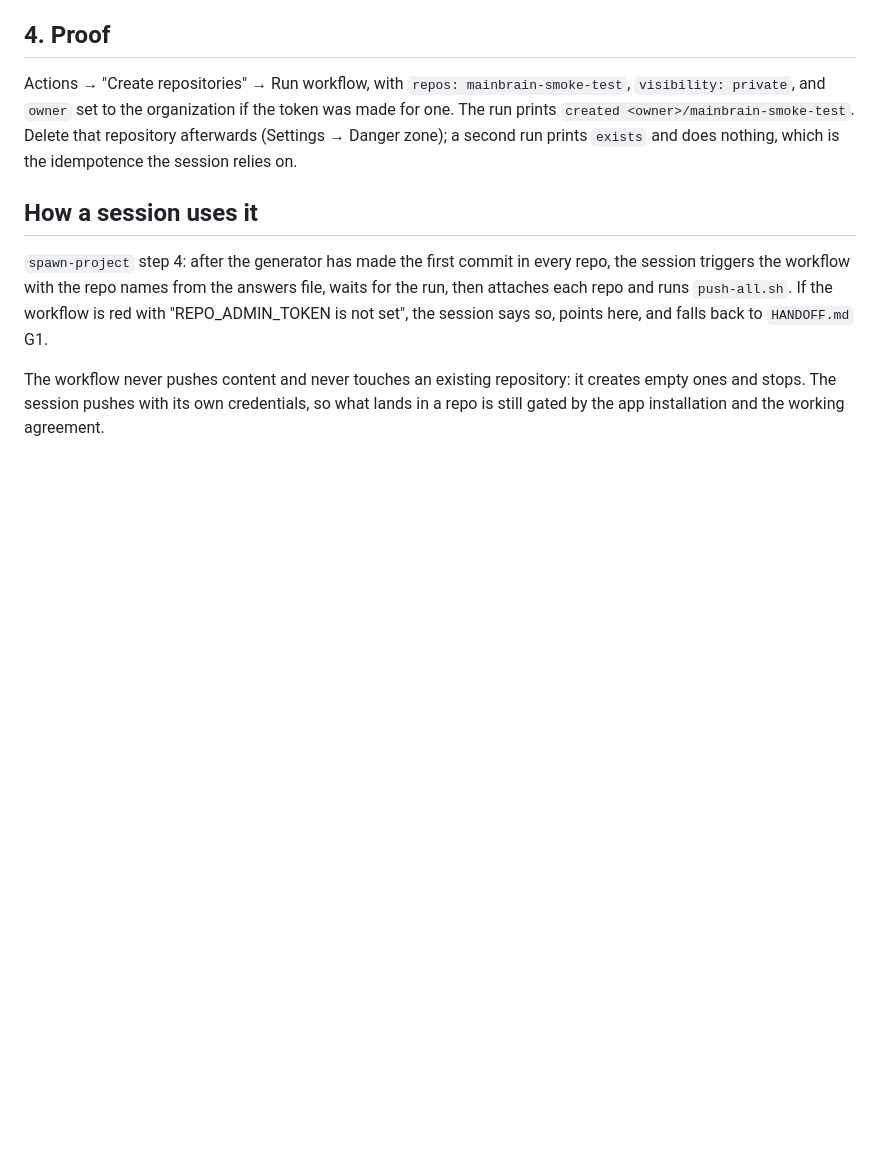
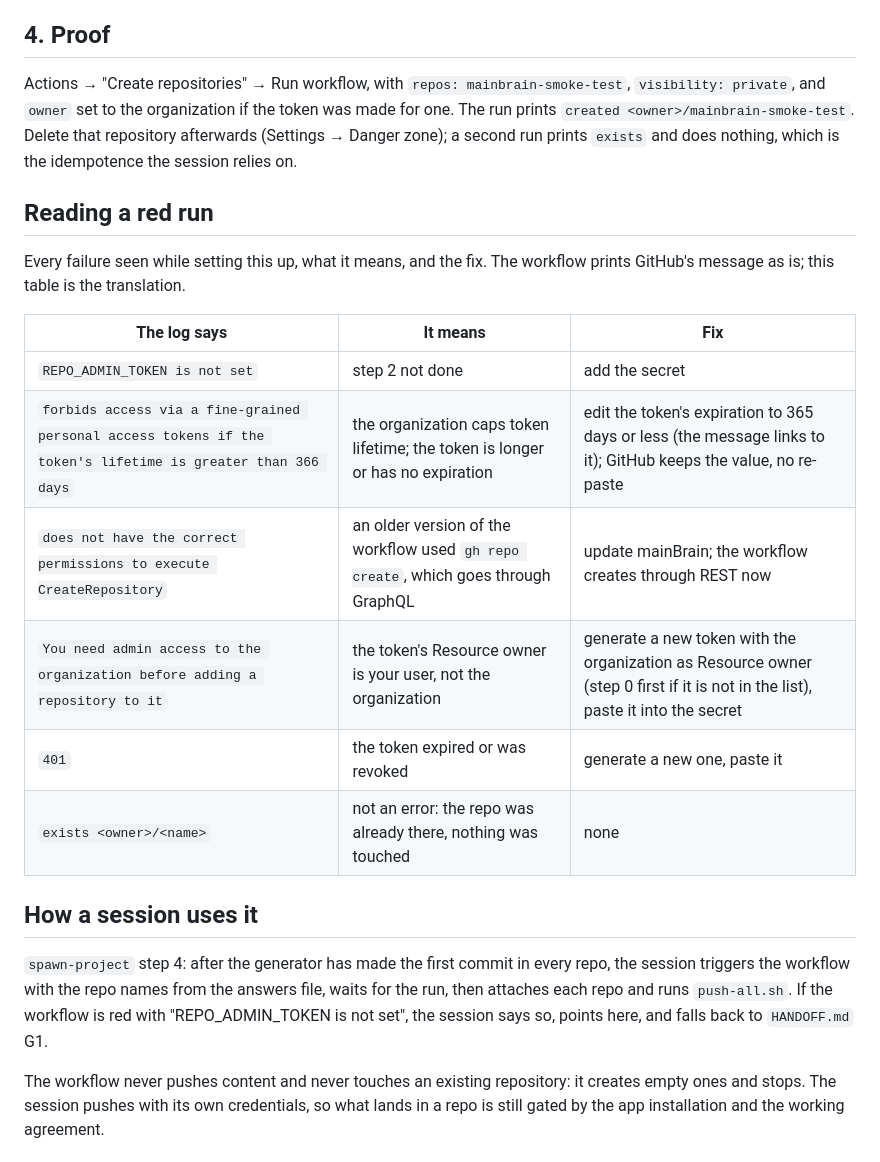
Before and after one commit to pa-schwer/mainBrain, a Markdown page: docs/repo-creation.md, the part around the change. GitHub-like rendering; blank space fills up the shorter version.

Commit message:
docs(repo-creation): reading a red run
Every failure met while setting the workflow up on an organization, its
meaning and its fix, in one table.

Co-Authored-By: Claude Fable 5.1 <noreply@anthropic.com>
Claude-Session: https://claude.ai/code/session_01BEdkHdHZy4iPWgj1QSNhNM

```diff
--- a/docs/repo-creation.md
+++ b/docs/repo-creation.md
@@ -83,6 +83,20 @@ the organization if the token was made for one. The run prints
 (Settings → Danger zone); a second run prints `exists` and does nothing,
 which is the idempotence the session relies on.
 
+## Reading a red run
+
+Every failure seen while setting this up, what it means, and the fix. The
+workflow prints GitHub's message as is; this table is the translation.
+
+| The log says | It means | Fix |
+|---|---|---|
+| `REPO_ADMIN_TOKEN is not set` | step 2 not done | add the secret |
+| `forbids access via a fine-grained personal access tokens if the token's lifetime is greater than 366 days` | the organization caps token lifetime; the token is longer or has no expiration | edit the token's expiration to 365 days or less (the message links to it); GitHub keeps the value, no re-paste |
+| `does not have the correct permissions to execute CreateRepository` | an older version of the workflow used `gh repo create`, which goes through GraphQL | update mainBrain; the workflow creates through REST now |
+| `You need admin access to the organization before adding a repository to it` | the token's Resource owner is your user, not the organization | generate a new token with the organization as Resource owner (step 0 first if it is not in the list), paste it into the secret |
+| `401` | the token expired or was revoked | generate a new one, paste it |
+| `exists <owner>/<name>` | not an error: the repo was already there, nothing was touched | none |
+
 ## How a session uses it
 
 `spawn-project` step 4: after the generator has made the first commit in
```
Also changed, not shown: 1 other file.
